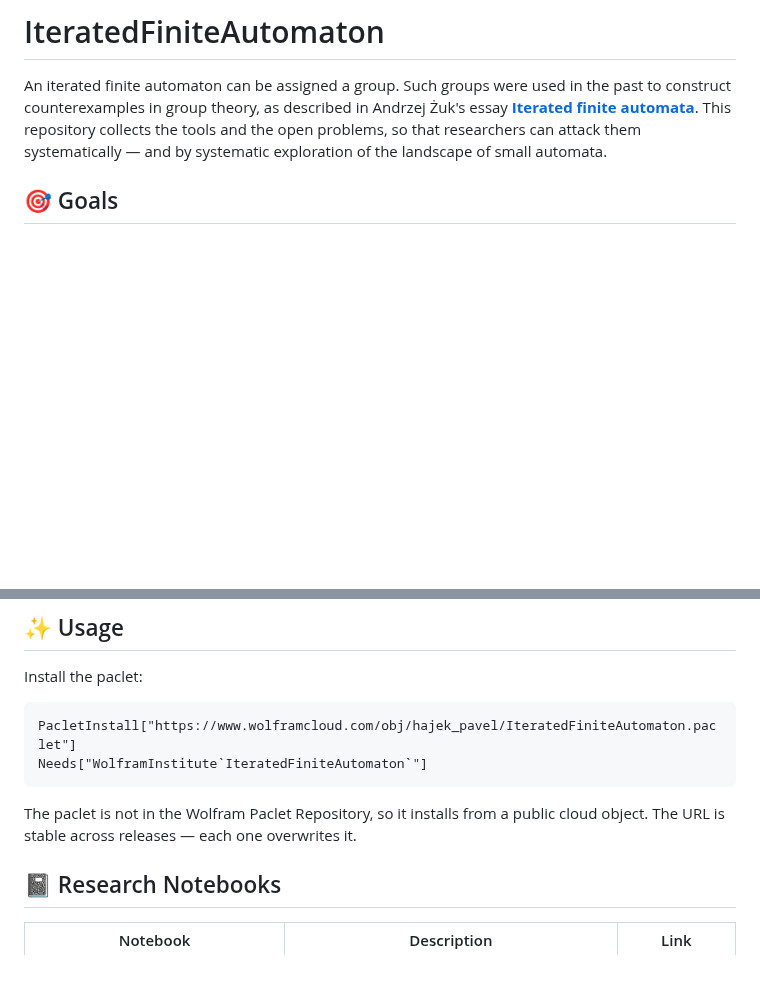
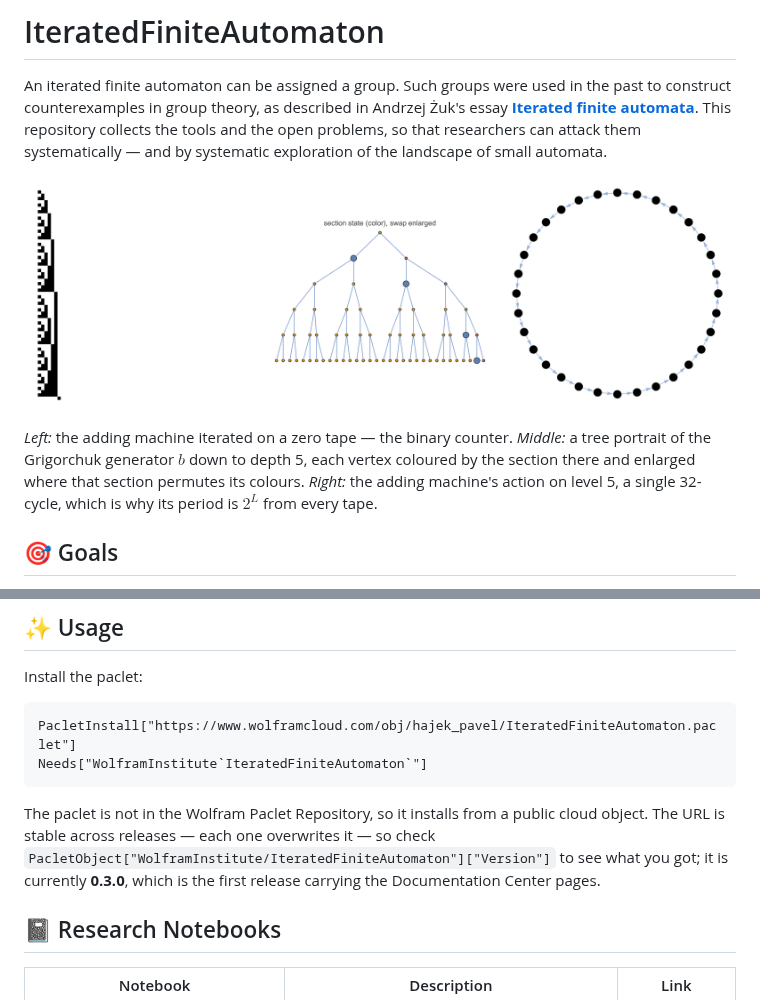
Before and after one commit to WolframInstitute/IteratedFiniteAutomaton, a Markdown page: README.md, 2 parts joined by grey strips. Drawn GitHub-style; pictures changed too: Images/hero.png (added); blank space fills up the shorter version.

````diff
--- a/README.md
+++ b/README.md
@@ -5,6 +5,12 @@
 An iterated finite automaton can be assigned a group.
 Such groups were used in the past to construct counterexamples in group theory, as described in Andrzej Żuk's essay **[Iterated finite automata](https://community.wolfram.com/groups/-/m/t/3761828)**.
 This repository collects the tools and the open problems, so that researchers can attack them systematically — and by systematic exploration of the landscape of small automata.
+
+![The adding machine's evolution on a zero tape, a tree portrait of the Grigorchuk generator b coloured by its sections, and the adding machine's single 32-cycle on level 5](Images/hero.png)
+
+*Left:* the adding machine iterated on a zero tape — the binary counter.
+*Middle:* a tree portrait of the Grigorchuk generator $b$ down to depth 5, each vertex coloured by the section there and enlarged where that section permutes its colours.
+*Right:* the adding machine's action on level 5, a single 32-cycle, which is why its period is $2^L$ from every tape.
 
 ## 🎯 Goals
 
@@ -25,7 +31,7 @@ Needs["WolframInstitute`IteratedFiniteAutomaton`"]
 ```
 
 The paclet is not in the Wolfram Paclet Repository, so it installs from a public cloud object.
-The URL is stable across releases — each one overwrites it.
+The URL is stable across releases — each one overwrites it — so check `PacletObject["WolframInstitute/IteratedFiniteAutomaton"]["Version"]` to see what you got; it is currently **0.3.0**, which is the first release carrying the Documentation Center pages.
 
 ## 📓 Research Notebooks
 
````
Also changed, not shown: REPRODUCING.md (+13 -1 lines), 2 other files.
